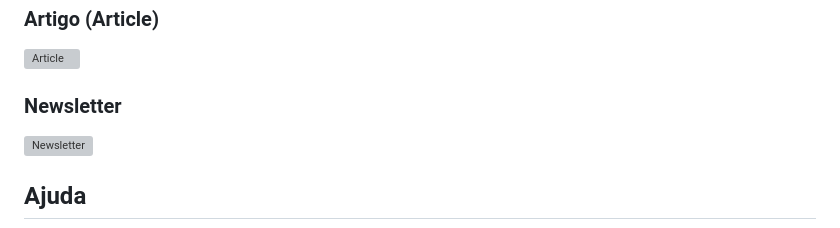
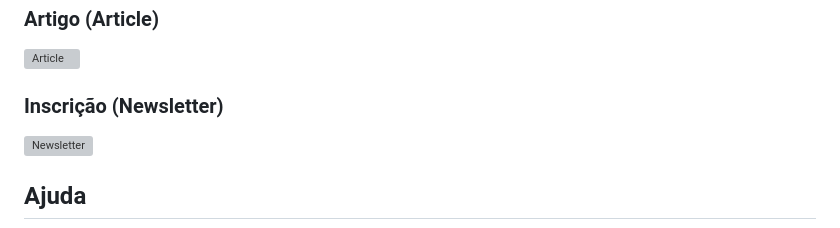
Before and after one commit to JefersonT4v4res/Tech-Blog, a Markdown page: README.md, the part around the change. GitHub-like rendering; grey boxes are pictures that could not be loaded.

```diff
--- a/README.md
+++ b/README.md
@@ -32,7 +32,7 @@ O **Tech Blog** é um site de tecnologia desenvolvido como parte da avaliação
 
 ![Article](URL_ARTICLE)
 
-### Newsletter
+### Inscrição (Newsletter)
 
 ![Newsletter](URL_NEWSLETTER)
 
```
